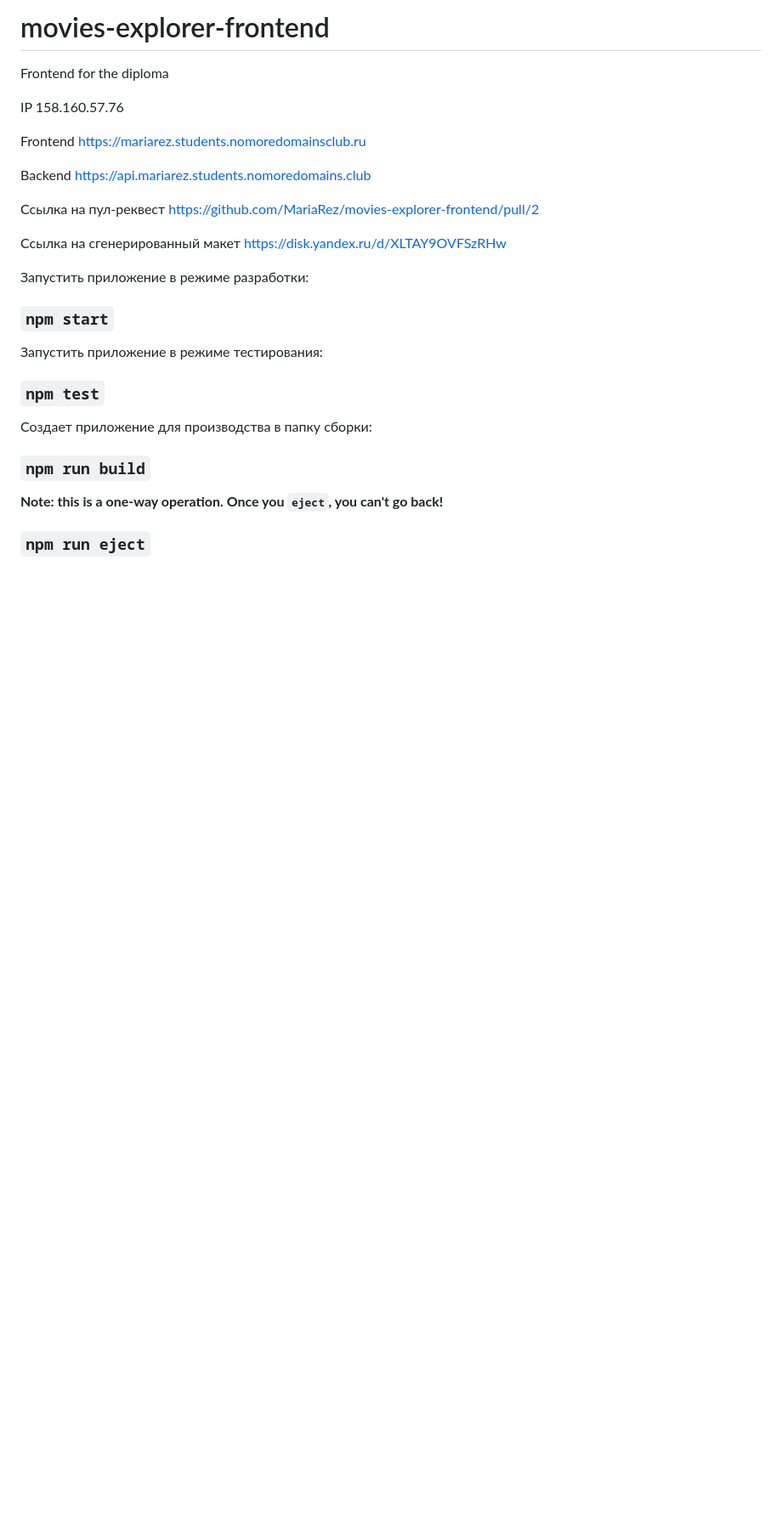
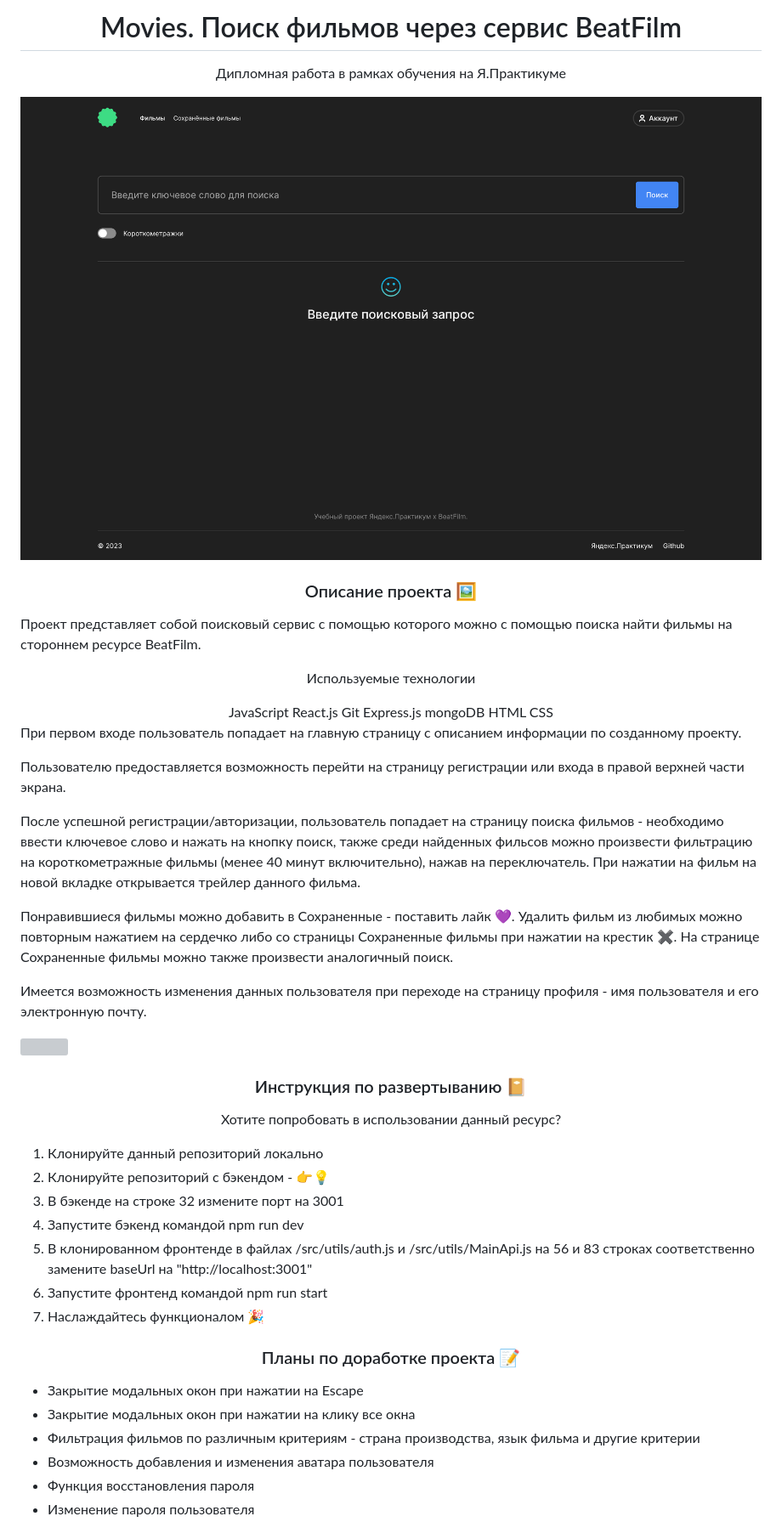
Before and after one commit to MariaRez/movies-explorer-frontend, a Markdown page: README.md, the part around the change. Shown: that part at 85% size. Rendered like a GitHub page; pictures changed too: readme/main.png (added); blank space fills up the shorter version; grey boxes are pictures that could not be loaded.

Commit message:
feat: read.me

```diff
--- a/README.md
+++ b/README.md
@@ -1,28 +1,39 @@
-# movies-explorer-frontend
-Frontend for the diploma
+<h1 align="center" style="color:#073042" >Movies. Поиск фильмов через сервис BeatFilm</h1>
+<p align="center" style="font-weight:bolder">Дипломная работа в рамках обучения на Я.Практикуме</p>
+<img src="./readme/main.png" width="100%">
+<h3 align="center"style="text-decoration:underline; font-style:italic">Описание проекта <span style="font-style: normal">&#128444;</span></h3>
+<p>Проект представляет собой поисковый сервис с помощью которого можно с помощью поиска найти фильмы на стороннем ресурсе BeatFilm.</p>
+<p align="center" style="font-weight:bolder">Используемые технологии</p>
+<div align="center" style="font-weight:bolder; color:#3DDC84">JavaScript React.js Git Express.js mongoDB HTML CSS</div>
 
-IP 158.160.57.76
+При первом входе пользователь попадает на главную страницу с описанием информации по созданному проекту.
 
-Frontend https://mariarez.students.nomoredomainsclub.ru
+Пользователю предоставляется возможность перейти на страницу регистрации или входа в правой верхней части экрана.
 
-Backend https://api.mariarez.students.nomoredomains.club
+После успешной регистрации/авторизации, пользователь попадает на страницу поиска фильмов - необходимо ввести ключевое слово и нажать на кнопку поиск, также среди найденных фильсов можно произвести фильтрацию на короткометражные фильмы (менее 40 минут включительно), нажав на переключатель. При нажатии на фильм на новой вкладке открывается трейлер данного фильма.
 
-Ссылка на пул-реквест https://github.com/MariaRez/movies-explorer-frontend/pull/2
+Понравившиеся фильмы можно добавить в Сохраненные - поставить лайк &#128156;. Удалить фильм из любимых можно повторным нажатием на сердечко либо со страницы Сохраненные фильмы при нажатии на крестик &#10006;. На странице Сохраненные фильмы можно также произвести аналогичный поиск.
 
-Ссылка на сгенерированный макет https://disk.yandex.ru/d/XLTAY9OVFSzRHw
+Имеется возможность изменения данных пользователя при переходе на страницу профиля - имя пользователя и его электронную почту.
 
-Запустить приложение в режиме разработки:
-
-### `npm start`
-
-Запустить приложение в режиме тестирования:
-
-### `npm test`
-
-Создает приложение для производства в папку сборки:
-
-### `npm run build`
-
-**Note: this is a one-way operation. Once you `eject`, you can't go back!**
-
-### `npm run eject`
+<img src="./readme/video.gif" width="100%">
+<h3 align="center"style="text-decoration:underline; font-style:italic">Инструкция по развертыванию <span style="font-style: normal">&#128212;</span></h3>
+<p align="center">Хотите попробовать в использовании данный ресурс?</p>
+<ol>
+ <li>Клонируйте данный репозиторий локально</li>
+ <li>Клонируйте репозиторий с бэкендом - <a href="https://github.com/MariaRez/movies-explorer-api">&#128073;&#128161;</a></li>
+ <li>В бэкенде на строке 32 измените порт на 3001</li>
+ <li>Запустите бэкенд командой <span style="font-weight:bolder; color:#3DDC84">npm run dev</span></li>
+ <li>В клонированном фронтенде в файлах /src/utils/<span style="font-weight:bolder">auth.js</span> и /src/utils/<span style="font-weight:bolder">MainApi.js</span> на 56 и 83 строках соответственно замените baseUrl на <span style="font-weight:bolder; color:#3DDC84">"http://localhost:3001"</span></li>
+ <li>Запустите фронтенд командой <span style="font-weight:bolder; color:#3DDC84">npm run start</span></li>
+ <li>Наслаждайтесь функционалом &#127881;</li>
+</ol>
+<h3 align="center"style="text-decoration:underline; font-style:italic">Планы по доработке проекта <span style="font-style: normal">&#128221;</span></h3>
+<ul style="list-style: square">
+<li>Закрытие модальных окон при нажатии на Escape</li>
+<li>Закрытие модальных окон при нажатии на клику все окна</li>
+<li>Фильтрация фильмов по различным критериям - страна производства, язык фильма и другие критерии</li>
+<li>Возможность добавления и изменения аватара пользователя</li>
+<li>Функция восстановления пароля</li>
+<li>Изменение пароля пользователя</li>
+</ul>
```
Also changed, not shown: 1 other file.
